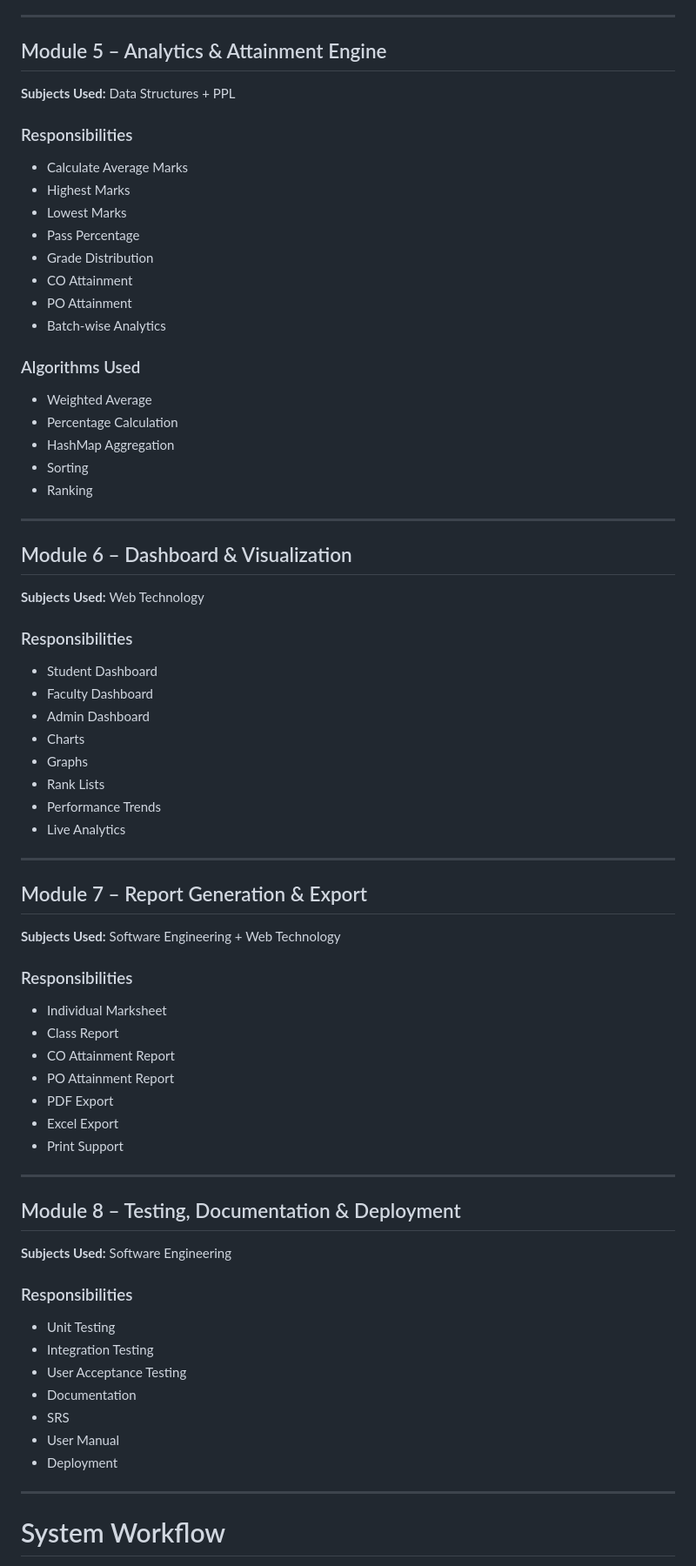
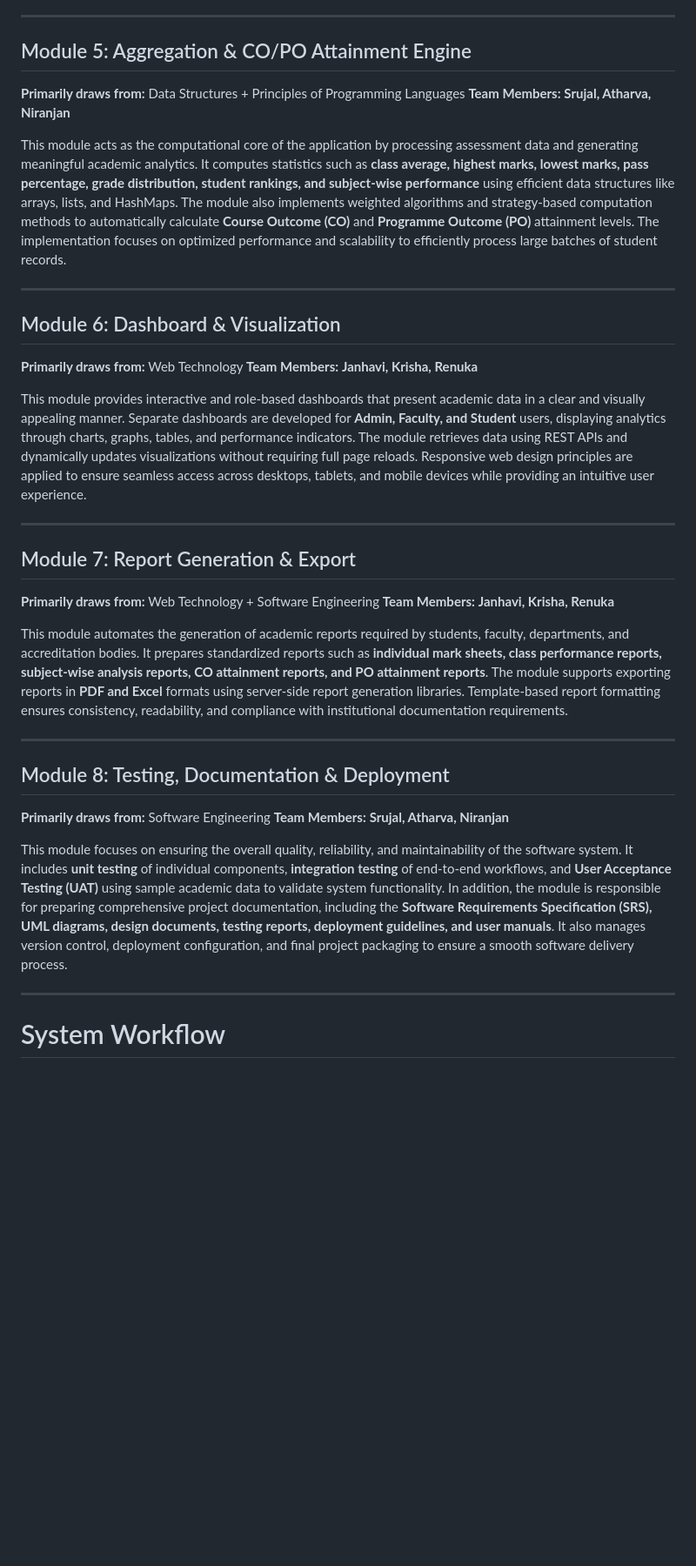
Before and after one commit to MMCOE-EDI-Mini-Projects/Student_Marks_Analytics_CO_Attainment, a Markdown page: README.md, the part around one of its changes. Shown at 87% size. GitHub-like rendering; blank space fills up the shorter version.

```diff
--- a/README.md
+++ b/README.md
@@ -259,77 +213,40 @@ The project demonstrates concepts from multiple Computer Engineering subjects.
 
 ---
 
-## Module 5 – Analytics & Attainment Engine
+## Module 5: Aggregation & CO/PO Attainment Engine
 
-**Subjects Used:** Data Structures + PPL
+**Primarily draws from:** Data Structures + Principles of Programming Languages
+**Team Members:** **Srujal, Atharva, Niranjan**
 
-### Responsibilities
-
-* Calculate Average Marks
-* Highest Marks
-* Lowest Marks
-* Pass Percentage
-* Grade Distribution
-* CO Attainment
-* PO Attainment
-* Batch-wise Analytics
-
-### Algorithms Used
-
-* Weighted Average
-* Percentage Calculation
-* HashMap Aggregation
-* Sorting
-* Ranking
+This module acts as the computational core of the application by processing assessment data and generating meaningful academic analytics. It computes statistics such as **class average, highest marks, lowest marks, pass percentage, grade distribution, student rankings, and subject-wise performance** using efficient data structures like arrays, lists, and HashMaps. The module also implements weighted algorithms and strategy-based computation methods to automatically calculate **Course Outcome (CO)** and **Programme Outcome (PO)** attainment levels. The implementation focuses on optimized performance and scalability to efficiently process large batches of student records.
 
 ---
 
-## Module 6 – Dashboard & Visualization
+## Module 6: Dashboard & Visualization
 
-**Subjects Used:** Web Technology
+**Primarily draws from:** Web Technology
+**Team Members:** **Janhavi, Krisha, Renuka**
 
-### Responsibilities
-
-* Student Dashboard
-* Faculty Dashboard
-* Admin Dashboard
-* Charts
-* Graphs
-* Rank Lists
-* Performance Trends
-* Live Analytics
+This module provides interactive and role-based dashboards that present academic data in a clear and visually appealing manner. Separate dashboards are developed for **Admin, Faculty, and Student** users, displaying analytics through charts, graphs, tables, and performance indicators. The module retrieves data using REST APIs and dynamically updates visualizations without requiring full page reloads. Responsive web design principles are applied to ensure seamless access across desktops, tablets, and mobile devices while providing an intuitive user experience.
 
 ---
 
-## Module 7 – Report Generation & Export
+## Module 7: Report Generation & Export
 
-**Subjects Used:** Software Engineering + Web Technology
+**Primarily draws from:** Web Technology + Software Engineering
+**Team Members:** **Janhavi, Krisha, Renuka**
 
-### Responsibilities
-
-* Individual Marksheet
-* Class Report
-* CO Attainment Report
-* PO Attainment Report
-* PDF Export
-* Excel Export
-* Print Support
+This module automates the generation of academic reports required by students, faculty, departments, and accreditation bodies. It prepares standardized reports such as **individual mark sheets, class performance reports, subject-wise analysis reports, CO attainment reports, and PO attainment reports**. The module supports exporting reports in **PDF and Excel** formats using server-side report generation libraries. Template-based report formatting ensures consistency, readability, and compliance with institutional documentation requirements.
 
 ---
 
-## Module 8 – Testing, Documentation & Deployment
+## Module 8: Testing, Documentation & Deployment
 
-**Subjects Used:** Software Engineering
+**Primarily draws from:** Software Engineering
+**Team Members:** **Srujal, Atharva, Niranjan**
 
-### Responsibilities
+This module focuses on ensuring the overall quality, reliability, and maintainability of the software system. It includes **unit testing** of individual components, **integration testing** of end-to-end workflows, and **User Acceptance Testing (UAT)** using sample academic data to validate system functionality. In addition, the module is responsible for preparing comprehensive project documentation, including the **Software Requirements Specification (SRS), UML diagrams, design documents, testing reports, deployment guidelines, and user manuals**. It also manages version control, deployment configuration, and final project packaging to ensure a smooth software delivery process.
 
-* Unit Testing
-* Integration Testing
-* User Acceptance Testing
-* Documentation
-* SRS
-* User Manual
-* Deployment
 
 ---
 
```
Also changed, not shown: other parts of README.md (+16 -62 lines).
